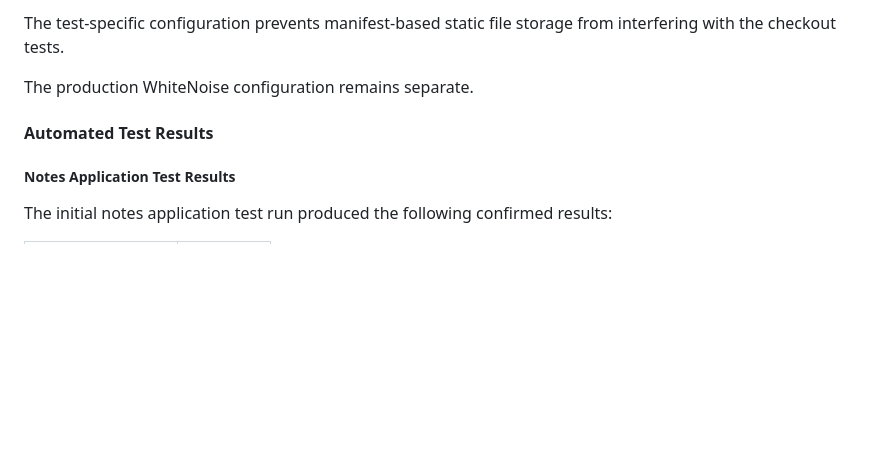
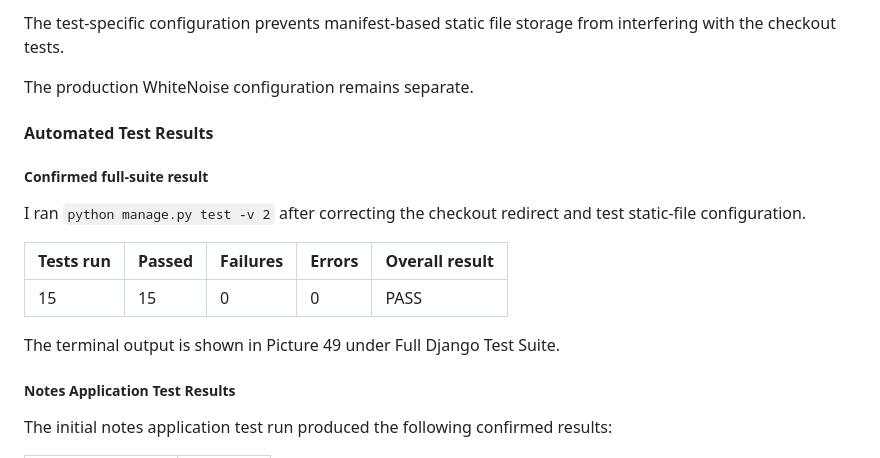
Before and after one commit to thanushsutharsan/uni-notes, a Markdown page: docs/testing.md, the part around the change. Rendered like a GitHub page; blank space fills up the shorter version.

Commit message:
docs: add confirmed full-suite result in testing.md file

```diff
--- a/docs/testing.md
+++ b/docs/testing.md
@@ -794,6 +794,16 @@ The production WhiteNoise configuration remains separate.
 
 #### Automated Test Results
 
+##### Confirmed full-suite result
+
+I ran `python manage.py test -v 2` after correcting the checkout redirect and test static-file configuration.
+
+| Tests run | Passed | Failures | Errors | Overall result |
+| --- | --- | --- | --- | --- |
+| 15 | 15 | 0 | 0 | PASS |
+
+The terminal output is shown in Picture 49 under Full Django Test Suite.
+
 ##### Notes Application Test Results
 
 The initial notes application test run produced the following confirmed results:
```
